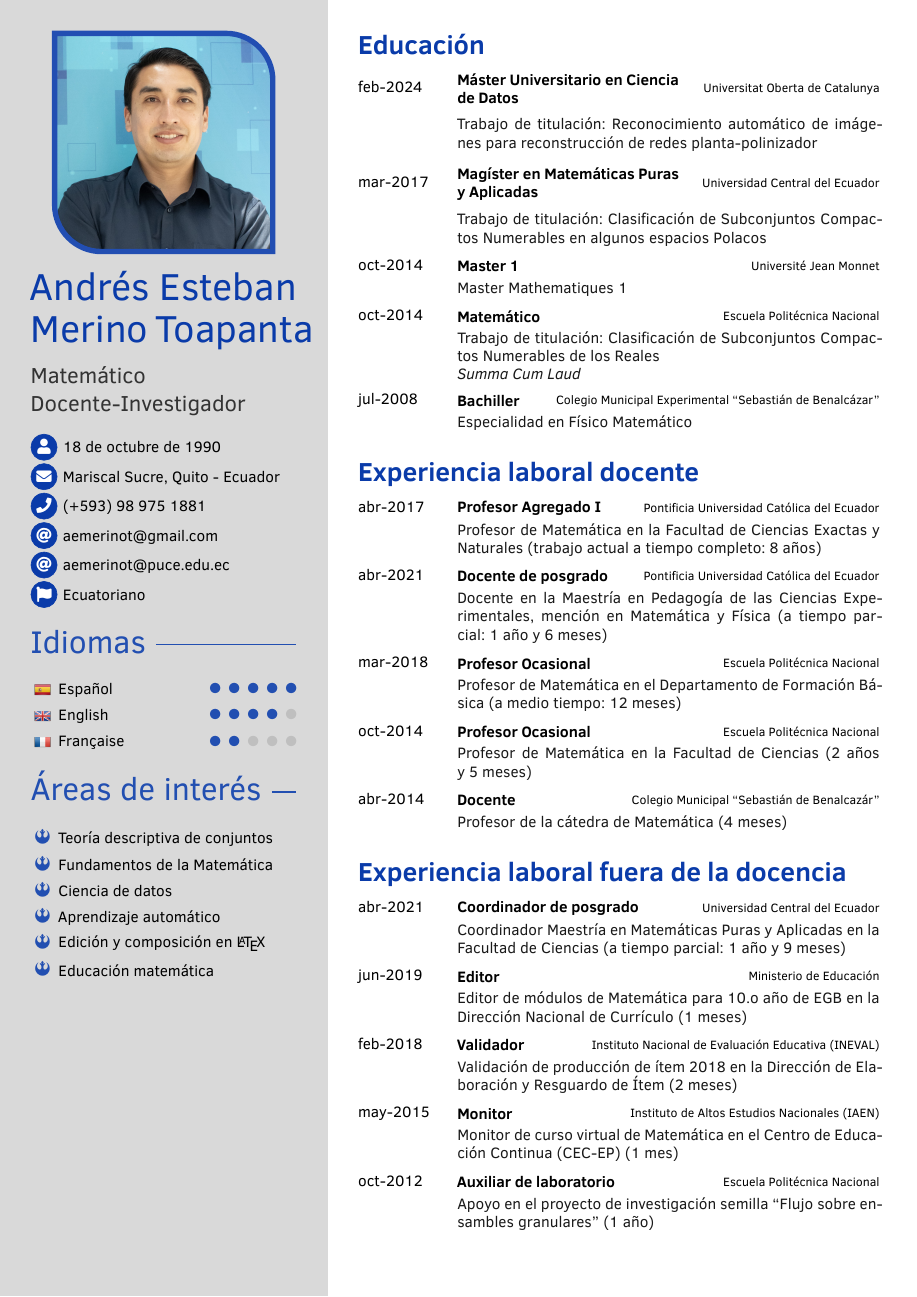
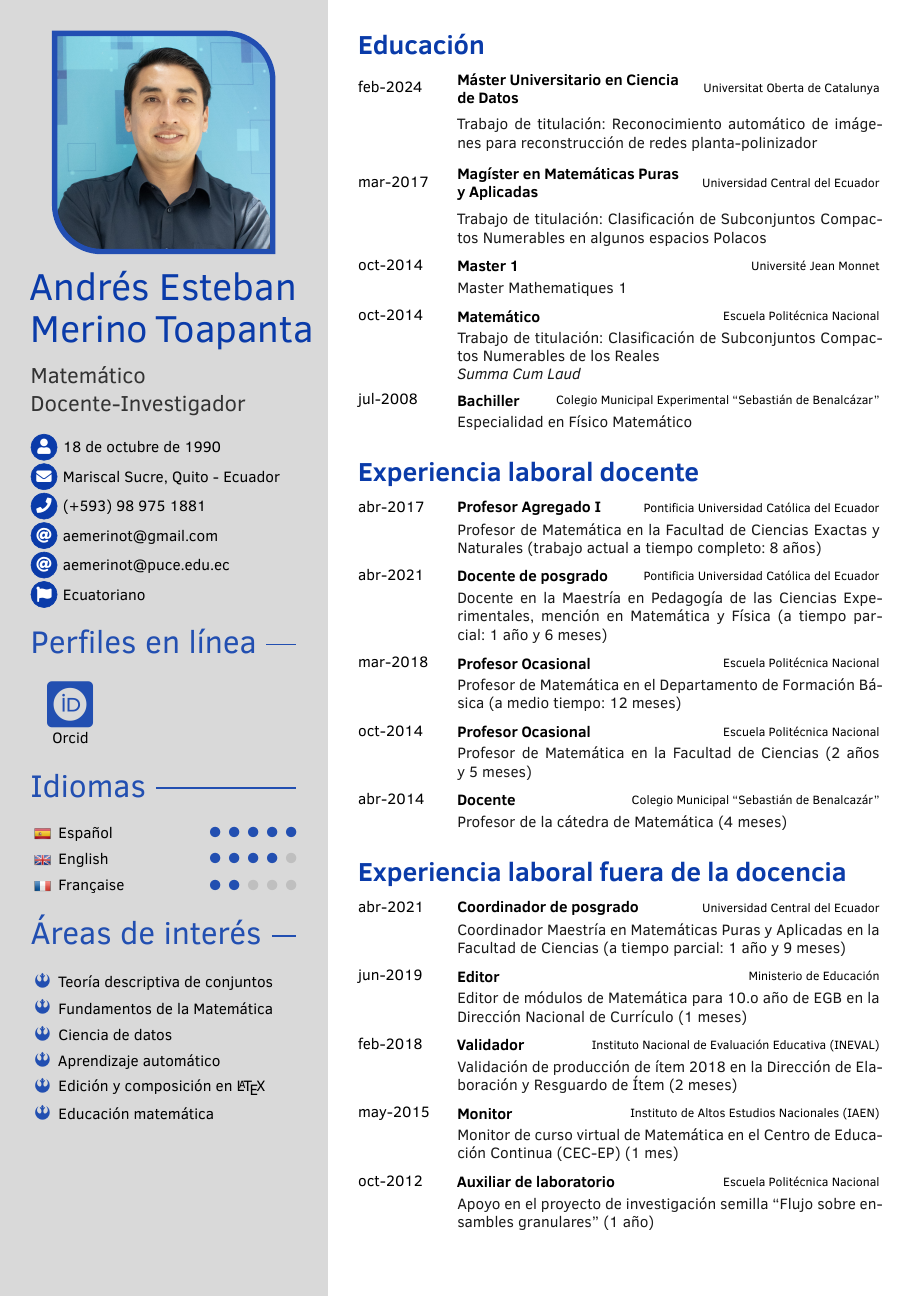
Before and after one commit to andres-merino/Hoja-de-Vida-Andres-Merino, a LaTeX CV (CV-AndresMerino-es.tex): page 1 of 7. Compiled offline with XeLaTeX.

Commit message:
Updates from Overleaf

```diff
--- a/CV-AndresMerino-es.tex
+++ b/CV-AndresMerino-es.tex
@@ -41,11 +41,11 @@
 \addtofrontsidebar{
 	\graphicspath{{pics/flags/}}
 
-	% \profilesection{Perfiles en línea}
-	% 		\social{\aiOrcidSquare}
-	% 			{https://orcid.org/0000-0002-5404-918X}
-	% 			{Orcid}
-	% 		\social{\faGithub}
+	\profilesection{Perfiles en línea}
+			\social{\aiOrcidSquare}
+				{https://orcid.org/0000-0002-5404-918X}
+				{Orcid}
+			\social{\faGithub}
 	% 			{https://github.com/andres-merino}
 	% 			{Github}
 	% 		\social{\faLinkedin}
```
Also changed, not shown: README.md.
